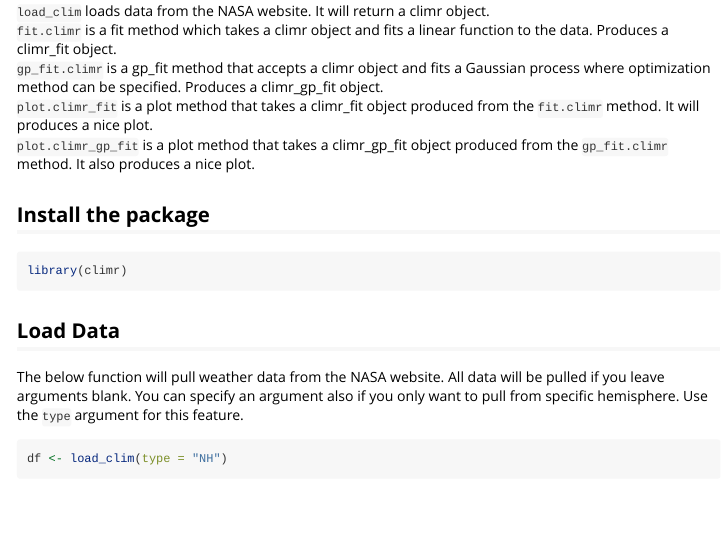
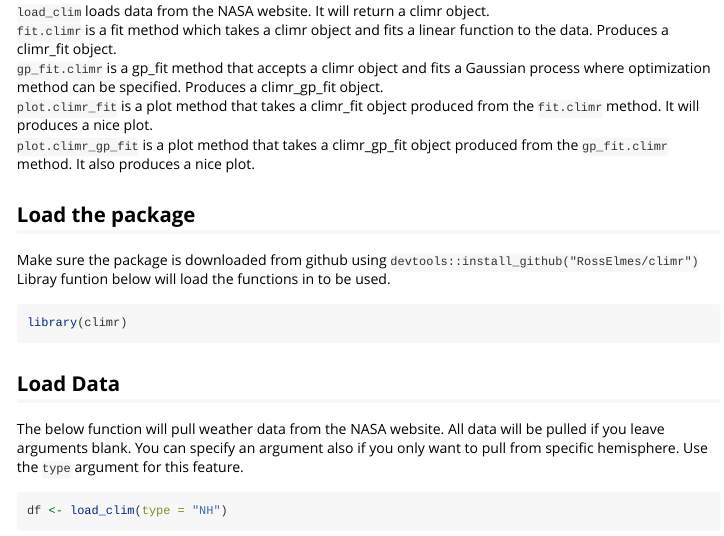
Before and after one commit to RossElmes/climr, an R Markdown document (vignettes/climr-vignette.Rmd): the page in a window 1100 px wide, from 260 px down. Rendered offline with R 4.5, knitr and Pandoc, with nearby package versions; some code elsewhere in the file could not run offline.

Commit message:
Change to vignette

````diff
--- a/vignettes/climr-vignette.Rmd
+++ b/vignettes/climr-vignette.Rmd
@@ -26,7 +26,9 @@ The package take weather data from NASA and fits different types of models to it
 `plot.climr_fit` is a plot method that takes a climr_fit object produced from the `fit.climr` method. It will produces a nice plot.
 `plot.climr_gp_fit` is a plot method that takes a climr_gp_fit object produced from the `gp_fit.climr` method. It also produces a nice plot.
 
-## Install the package
+## Load the package
+
+Make sure the package is downloaded from github using `devtools::install_github("RossElmes/climr")`  Libray funtion below will load the functions in to be used.
 
 ```{r}
 library(climr)
````
